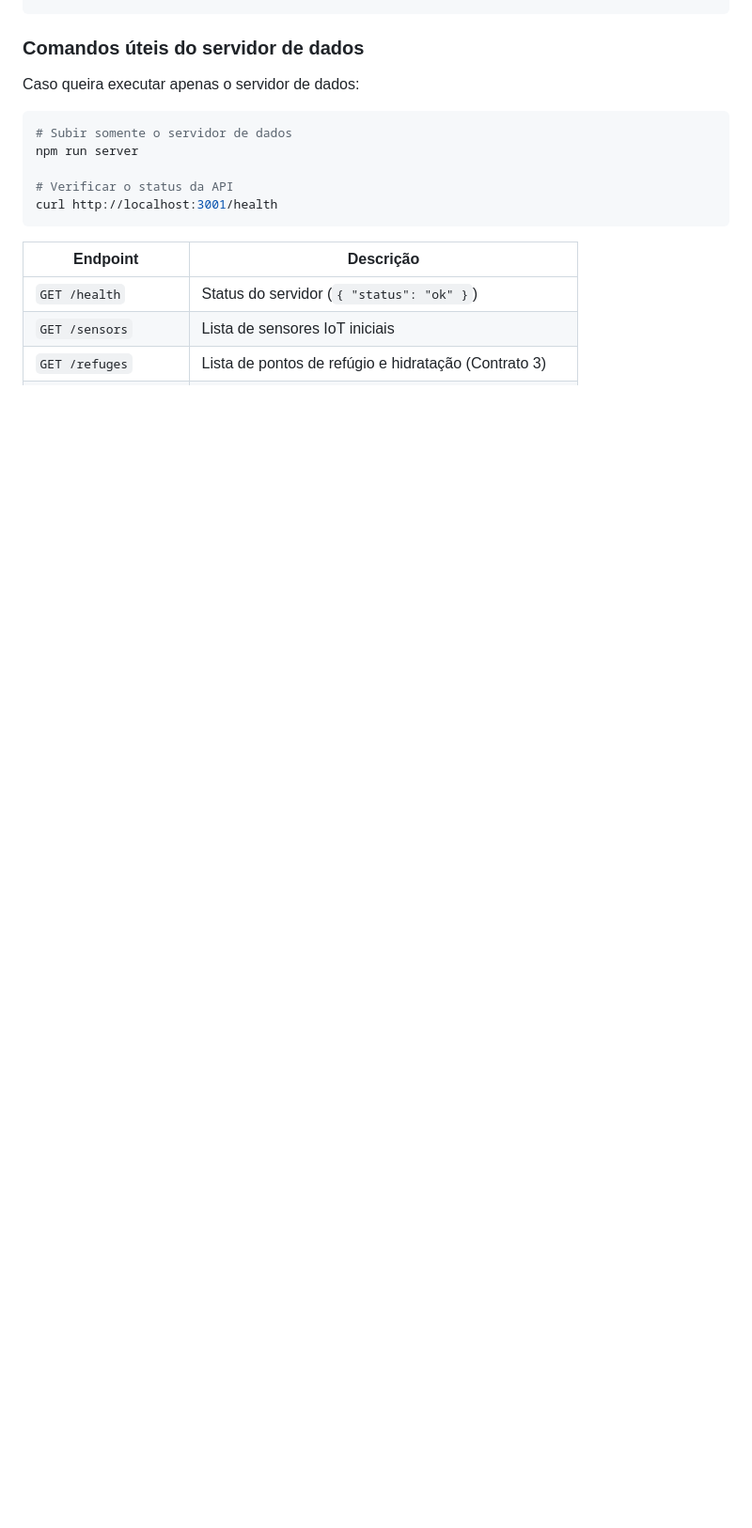
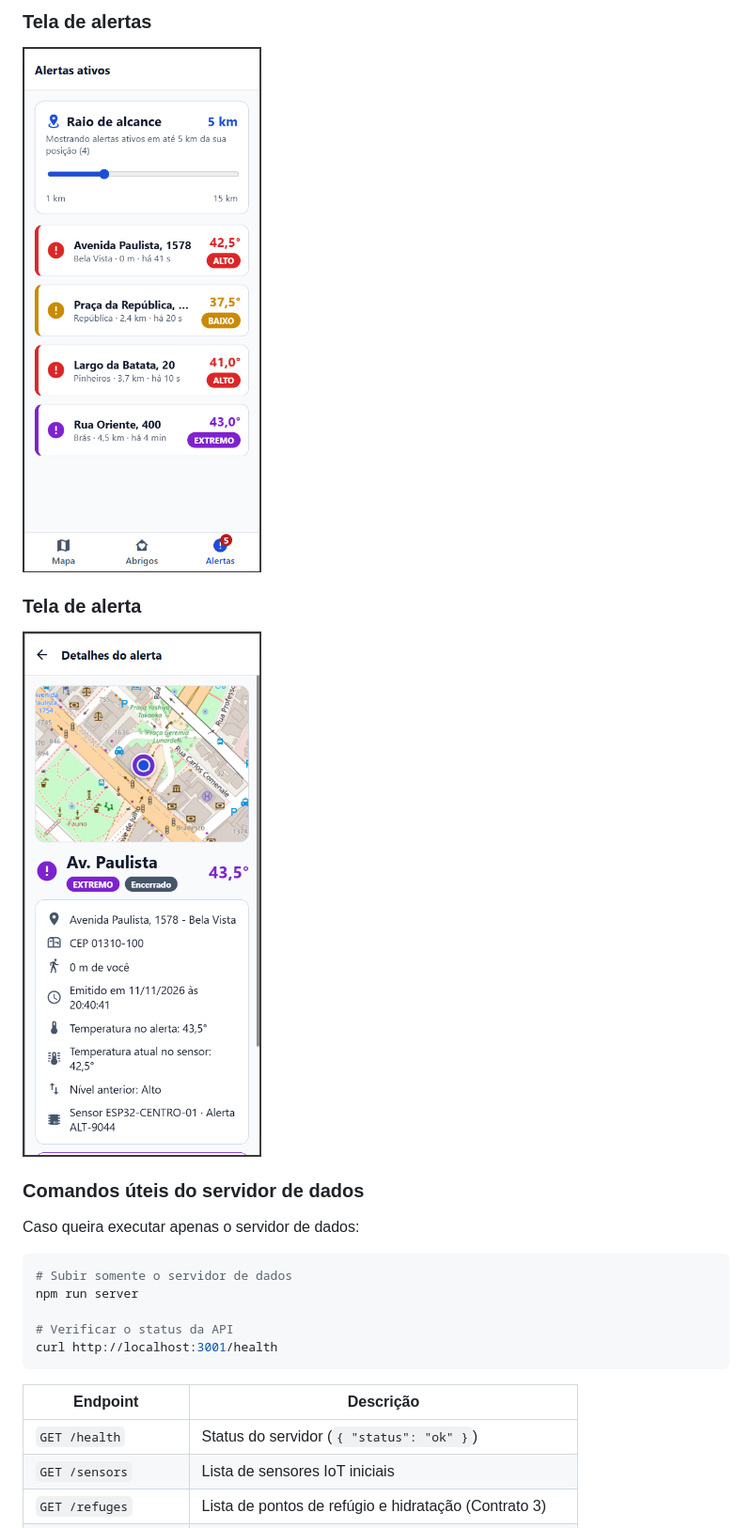
Before and after one commit to gustavo-atanazio/refresca-sp, a Markdown page: README.md, the part around one of its changes. Shown at 94% size. Drawn GitHub-style; pictures changed too: images/5.png (added), images/6.png (added); blank space fills up the shorter version.

```diff
--- a/README.md
+++ b/README.md
@@ -42,3 +81,8 @@ http://localhost:8081
+### Tela de alertas
+![Tela de alertas](./images/5.png)
+
+### Tela de alerta
+![Tela de alerta](./images/6.png)
 
 ### Comandos úteis do servidor de dados
 
```
Also changed, not shown: other parts of README.md (+43 -14 lines), images/1.png (added), images/2.png (added), images/3.png (added), images/4.png (added).
